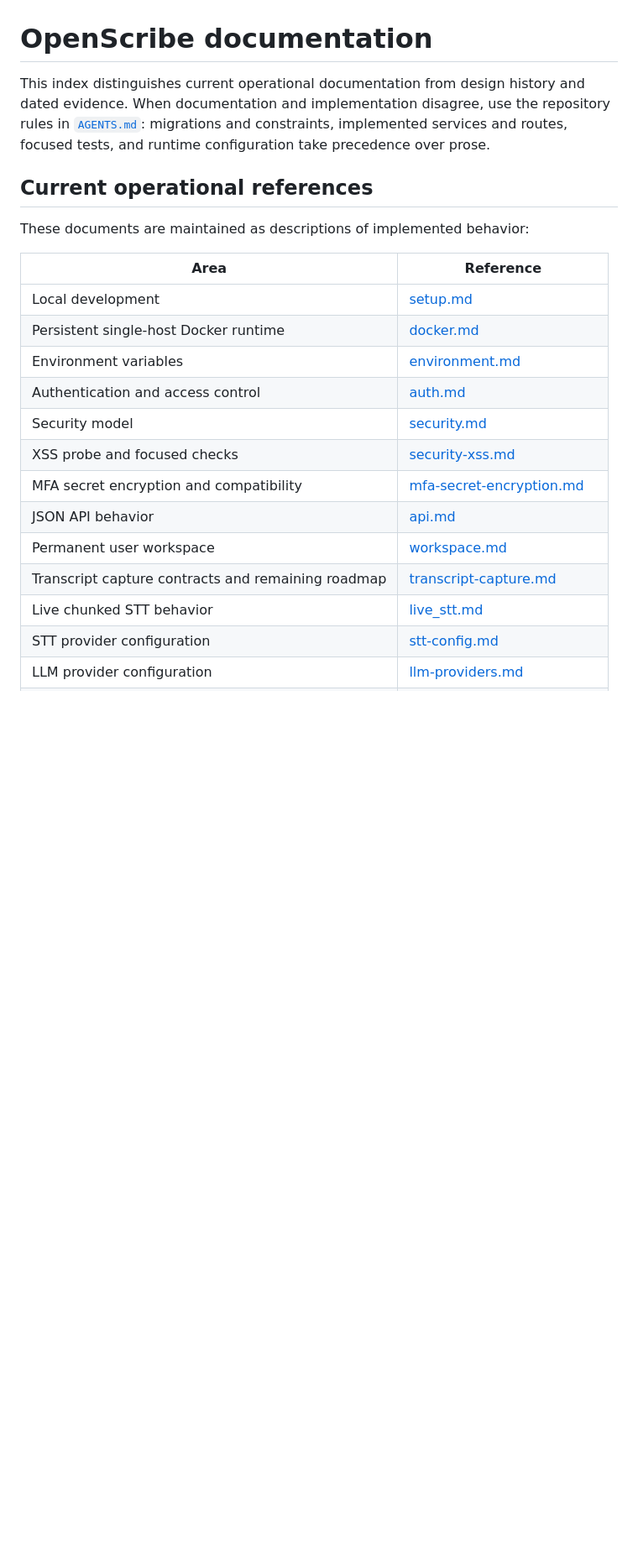
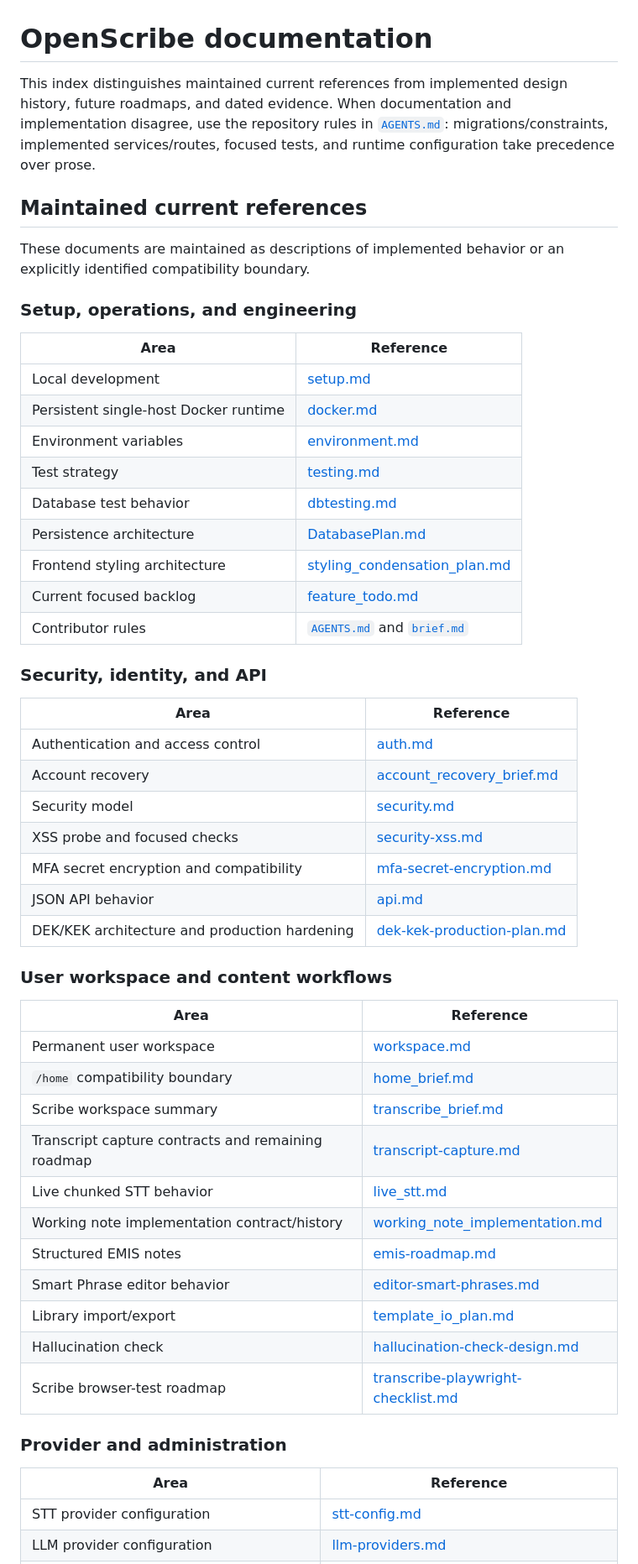
Before and after one commit to AbsurdSyssie/OpenScribe, a Markdown page: docs/README.md, the part around one of its changes. Shown at 84% size. GitHub-like rendering; blank space fills up the shorter version.

```diff
--- a/docs/README.md
+++ b/docs/README.md
@@ -1,24 +1,57 @@
 # OpenScribe documentation
 
-This index distinguishes current operational documentation from design history and dated evidence. When documentation and implementation disagree, use the repository rules in [`AGENTS.md`](../AGENTS.md): migrations and constraints, implemented services and routes, focused tests, and runtime configuration take precedence over prose.
+This index distinguishes maintained current references from implemented design history, future roadmaps, and dated evidence. When documentation and implementation disagree, use the repository rules in [`AGENTS.md`](../AGENTS.md): migrations/constraints, implemented services/routes, focused tests, and runtime configuration take precedence over prose.
 
-## Current operational references
+## Maintained current references
 
-These documents are maintained as descriptions of implemented behavior:
+These documents are maintained as descriptions of implemented behavior or an explicitly identified compatibility boundary.
+
+### Setup, operations, and engineering
 
 | Area | Reference |
 | --- | --- |
 | Local development | [setup.md](setup.md) |
 | Persistent single-host Docker runtime | [docker.md](docker.md) |
 | Environment variables | [environment.md](environment.md) |
+| Test strategy | [testing.md](testing.md) |
+| Database test behavior | [dbtesting.md](dbtesting.md) |
+| Persistence architecture | [DatabasePlan.md](DatabasePlan.md) |
+| Frontend styling architecture | [styling_condensation_plan.md](styling_condensation_plan.md) |
+| Current focused backlog | [feature_todo.md](feature_todo.md) |
+| Contributor rules | [`AGENTS.md`](../AGENTS.md) and [`brief.md`](../brief.md) |
+
+### Security, identity, and API
+
+| Area | Reference |
+| --- | --- |
 | Authentication and access control | [auth.md](auth.md) |
+| Account recovery | [account_recovery_brief.md](account_recovery_brief.md) |
 | Security model | [security.md](security.md) |
 | XSS probe and focused checks | [security-xss.md](security-xss.md) |
 | MFA secret encryption and compatibility | [mfa-secret-encryption.md](mfa-secret-encryption.md) |
 | JSON API behavior | [api.md](api.md) |
+| DEK/KEK architecture and production hardening | [dek-kek-production-plan.md](dek-kek-production-plan.md) |
+
+### User workspace and content workflows
+
+| Area | Reference |
+| --- | --- |
 | Permanent user workspace | [workspace.md](workspace.md) |
+| `/home` compatibility boundary | [home_brief.md](home_brief.md) |
+| Scribe workspace summary | [transcribe_brief.md](transcribe_brief.md) |
 | Transcript capture contracts and remaining roadmap | [transcript-capture.md](transcript-capture.md) |
 | Live chunked STT behavior | [live_stt.md](live_stt.md) |
+| Working note implementation contract/history | [working_note_implementation.md](working_note_implementation.md) |
+| Structured EMIS notes | [emis-roadmap.md](emis-roadmap.md) |
+| Smart Phrase editor behavior | [editor-smart-phrases.md](editor-smart-phrases.md) |
+| Library import/export | [template_io_plan.md](template_io_plan.md) |
+| Hallucination check | [hallucination-check-design.md](hallucination-check-design.md) |
+| Scribe browser-test roadmap | [transcribe-playwright-checklist.md](transcribe-playwright-checklist.md) |
+
+### Provider and administration
+
+| Area | Reference |
+| --- | --- |
 | STT provider configuration | [stt-config.md](stt-config.md) |
 | LLM provider configuration | [llm-providers.md](llm-providers.md) |
 | Gemini Enterprise deployment | [gemini-enterprise-setup.md](gemini-enterprise-setup.md) |
```
Also changed, not shown: other parts of docs/README.md (+18 -17 lines).
